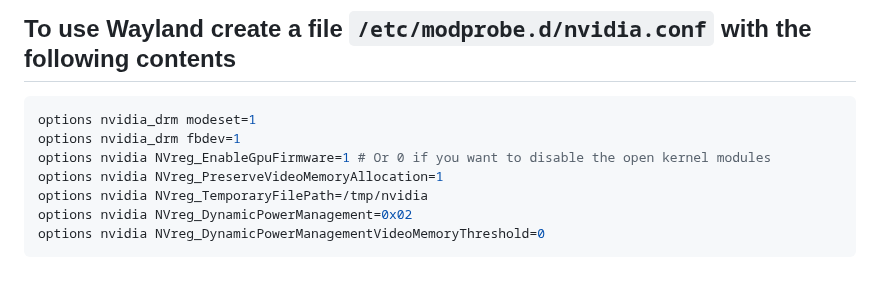
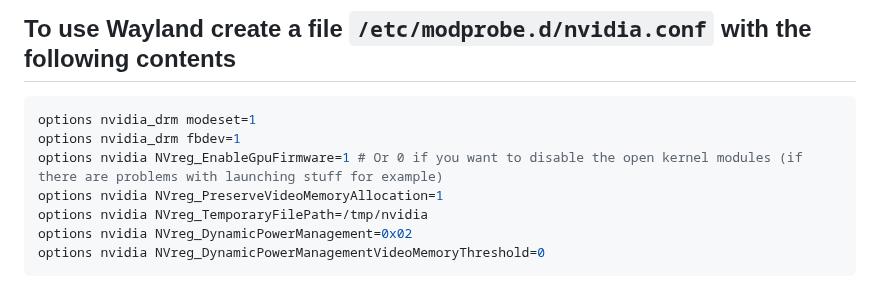
Before and after one commit to AleksandarBayrev/general-linux-fixes, a Markdown page: NVIDIA-Fixes-Linux.md, the part around the change. Drawn GitHub-style.

Commit message:
Update NVIDIA

````diff
--- a/NVIDIA-Fixes-Linux.md
+++ b/NVIDIA-Fixes-Linux.md
@@ -33,7 +33,7 @@ alias lbm-nouveau off
 ```ini
 options nvidia_drm modeset=1
 options nvidia_drm fbdev=1
-options nvidia NVreg_EnableGpuFirmware=1 # Or 0 if you want to disable the open kernel modules
+options nvidia NVreg_EnableGpuFirmware=1 # Or 0 if you want to disable the open kernel modules (if there are problems with launching stuff for example)
 options nvidia NVreg_PreserveVideoMemoryAllocation=1
 options nvidia NVreg_TemporaryFilePath=/tmp/nvidia
 options nvidia NVreg_DynamicPowerManagement=0x02
````
